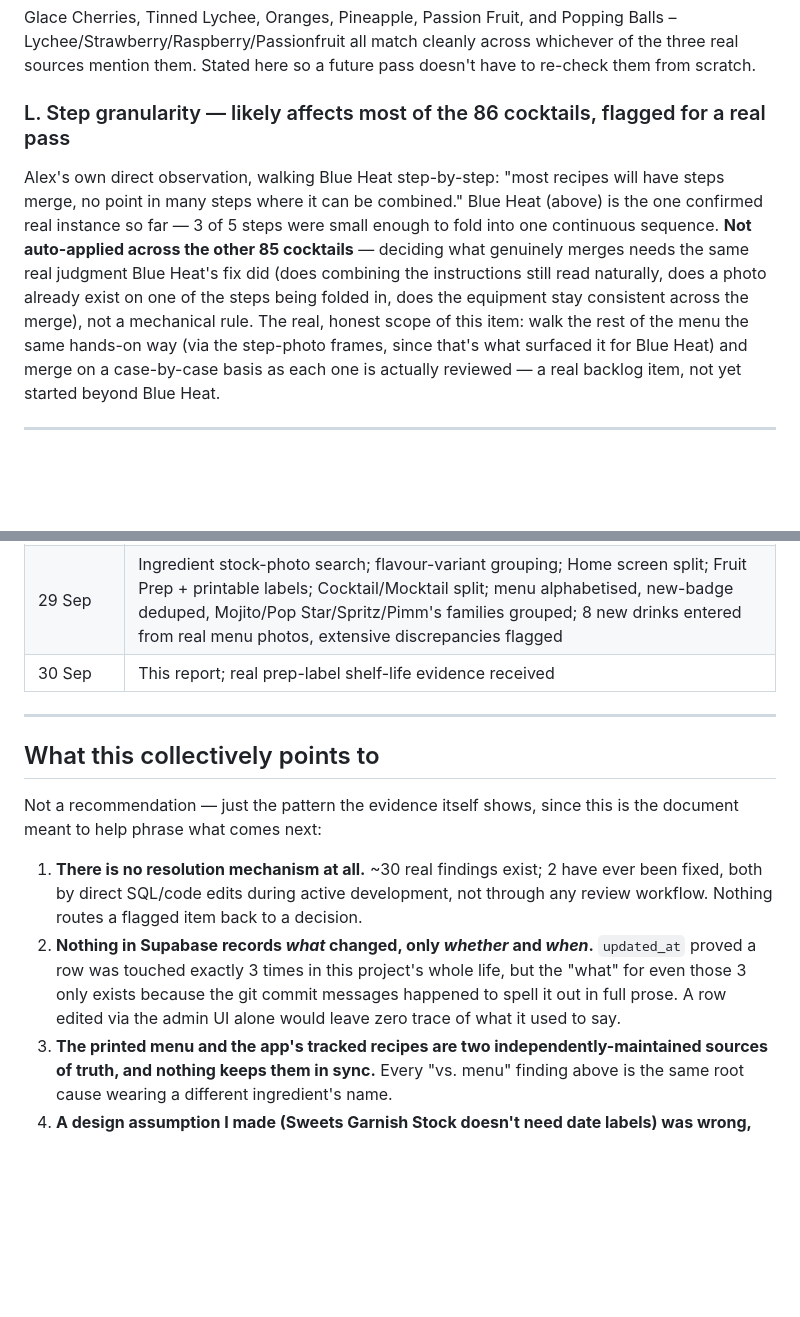
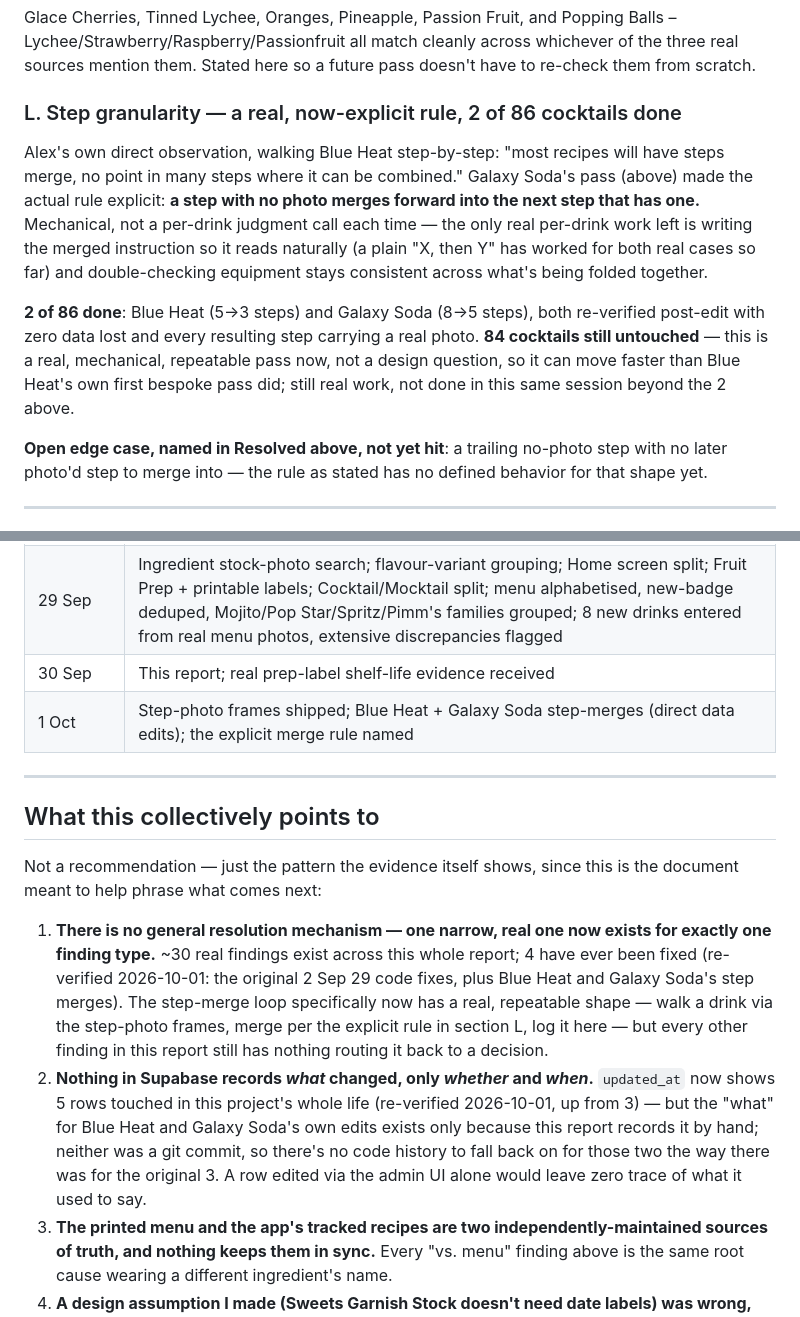
Before and after one commit to acesanyabeats-web/UbeExpress, a Markdown page: data_integrity_report.md, 2 parts joined by grey strips. Rendered like a GitHub page; blank space fills up the shorter version.

Commit message:
Log Galaxy Soda's step merge and name the explicit merge rule
Real content edit: Galaxy Soda walked step-by-step (8 steps -> 5),
applying the rule Alex named directly: a step with no photo merges
forward into the next step that has one. Section L rewritten from "a
judgment call each time" to the real, now-explicit mechanical rule,
with the one known open edge case (a trailing no-photo step with
nothing after it) named but not yet hit.

Also re-verified and corrected 2 claims in the report's own closing
summary that this session's edits had made stale (fixed-row count,
updated_at touch count) -- keeping the overview honest was the
explicit ask, not just adding the new entries.

```diff
--- a/data_integrity_report.md
+++ b/data_integrity_report.md
@@ -246,20 +267,27 @@ Popping Balls – Lychee/Strawberry/Raspberry/Passionfruit all match
 cleanly across whichever of the three real sources mention them. Stated
 here so a future pass doesn't have to re-check them from scratch.
 
-### L. Step granularity — likely affects most of the 86 cocktails, flagged for a real pass
+### L. Step granularity — a real, now-explicit rule, 2 of 86 cocktails done
 Alex's own direct observation, walking Blue Heat step-by-step: "most
 recipes will have steps merge, no point in many steps where it can be
-combined." Blue Heat (above) is the one confirmed real instance so far
-— 3 of 5 steps were small enough to fold into one continuous sequence.
-**Not auto-applied across the other 85 cocktails** — deciding what
-genuinely merges needs the same real judgment Blue Heat's fix did (does
-combining the instructions still read naturally, does a photo already
-exist on one of the steps being folded in, does the equipment stay
-consistent across the merge), not a mechanical rule. The real, honest
-scope of this item: walk the rest of the menu the same hands-on way
-(via the step-photo frames, since that's what surfaced it for Blue
-Heat) and merge on a case-by-case basis as each one is actually
-reviewed — a real backlog item, not yet started beyond Blue Heat.
+combined." Galaxy Soda's pass (above) made the actual rule explicit:
+**a step with no photo merges forward into the next step that has
+one.** Mechanical, not a per-drink judgment call each time — the only
+real per-drink work left is writing the merged instruction so it reads
+naturally (a plain "X, then Y" has worked for both real cases so far)
+and double-checking equipment stays consistent across what's being
+folded together.
+
+**2 of 86 done**: Blue Heat (5→3 steps) and Galaxy Soda (8→5 steps),
+both re-verified post-edit with zero data lost and every resulting step
+carrying a real photo. **84 cocktails still untouched** — this is a
+real, mechanical, repeatable pass now, not a design question, so it can
+move faster than Blue Heat's own first bespoke pass did; still real
+work, not done in this same session beyond the 2 above.
+
+**Open edge case, named in Resolved above, not yet hit**: a trailing
+no-photo step with no later photo'd step to merge into — the rule as
+stated has no defined behavior for that shape yet.
 
 ---
 
@@ -320,6 +348,7 @@ or send a straighter, closer photo, and I'll fold it in here.
 | 29 Sep, 02:12–02:22 | The only 2 real resolved fixes in this project's history (above) |
 | 29 Sep | Ingredient stock-photo search; flavour-variant grouping; Home screen split; Fruit Prep + printable labels; Cocktail/Mocktail split; menu alphabetised, new-badge deduped, Mojito/Pop Star/Spritz/Pimm's families grouped; 8 new drinks entered from real menu photos, extensive discrepancies flagged |
 | 30 Sep | This report; real prep-label shelf-life evidence received |
+| 1 Oct | Step-photo frames shipped; Blue Heat + Galaxy Soda step-merges (direct data edits); the explicit merge rule named |
 
 ---
 
@@ -328,15 +357,22 @@ or send a straighter, closer photo, and I'll fold it in here.
 Not a recommendation — just the pattern the evidence itself shows, since
 this is the document meant to help phrase what comes next:
 
-1. **There is no resolution mechanism at all.** ~30 real findings exist;
-   2 have ever been fixed, both by direct SQL/code edits during active
-   development, not through any review workflow. Nothing routes a
-   flagged item back to a decision.
+1. **There is no general resolution mechanism — one narrow, real one now
+   exists for exactly one finding type.** ~30 real findings exist across
+   this whole report; 4 have ever been fixed (re-verified 2026-10-01:
+   the original 2 Sep 29 code fixes, plus Blue Heat and Galaxy Soda's
+   step merges). The step-merge loop specifically now has a real,
+   repeatable shape — walk a drink via the step-photo frames, merge
+   per the explicit rule in section L, log it here — but every other
+   finding in this report still has nothing routing it back to a
+   decision.
 2. **Nothing in Supabase records *what* changed, only *whether* and
-   *when*.** `updated_at` proved a row was touched exactly 3 times in
-   this project's whole life, but the "what" for even those 3 only
-   exists because the git commit messages happened to spell it out in
-   full prose. A row edited via the admin UI alone would leave zero
+   *when*.** `updated_at` now shows 5 rows touched in this project's
+   whole life (re-verified 2026-10-01, up from 3) — but the "what" for
+   Blue Heat and Galaxy Soda's own edits exists only because this report
+   records it by hand; neither was a git commit, so there's no code
+   history to fall back on for those two the way there was for the
+   original 3. A row edited via the admin UI alone would leave zero
    trace of what it used to say.
 3. **The printed menu and the app's tracked recipes are two
    independently-maintained sources of truth, and nothing keeps them in
```
Also changed, not shown: other parts of data_integrity_report.md (+21 -0 lines).
